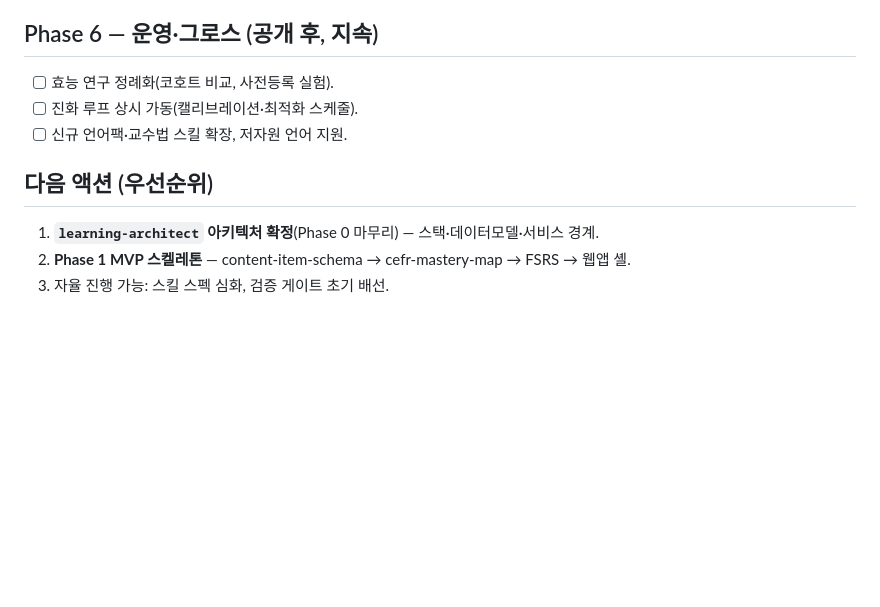
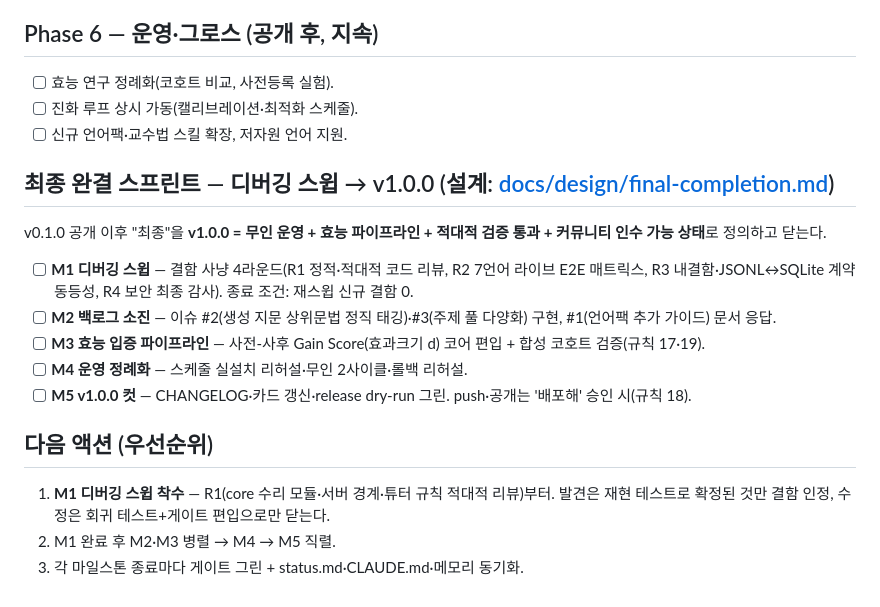
Before and after one commit to baboplater-blip/lingua-loop, a Markdown page: plan.md, the part around the change. GitHub-like rendering; blank space fills up the shorter version.

```diff
--- a/plan.md
+++ b/plan.md
@@ -64,8 +64,18 @@
 - [ ] 진화 루프 상시 가동(캘리브레이션·최적화 스케줄).
 - [ ] 신규 언어팩·교수법 스킬 확장, 저자원 언어 지원.
 
+## 최종 완결 스프린트 — 디버깅 스윕 → v1.0.0 (설계: [docs/design/final-completion.md](docs/design/final-completion.md))
+
+v0.1.0 공개 이후 "최종"을 **v1.0.0 = 무인 운영 + 효능 파이프라인 + 적대적 검증 통과 + 커뮤니티 인수 가능 상태**로 정의하고 닫는다.
+
+- [ ] **M1 디버깅 스윕** — 결함 사냥 4라운드(R1 정적·적대적 코드 리뷰, R2 7언어 라이브 E2E 매트릭스, R3 내결함·JSONL↔SQLite 계약 동등성, R4 보안 최종 감사). 종료 조건: 재스윕 신규 결함 0.
+- [ ] **M2 백로그 소진** — 이슈 #2(생성 지문 상위문법 정직 태깅)·#3(주제 풀 다양화) 구현, #1(언어팩 추가 가이드) 문서 응답.
+- [ ] **M3 효능 입증 파이프라인** — 사전-사후 Gain Score(효과크기 d) 코어 편입 + 합성 코호트 검증(규칙 17·19).
+- [ ] **M4 운영 정례화** — 스케줄 실설치 리허설·무인 2사이클·롤백 리허설.
+- [ ] **M5 v1.0.0 컷** — CHANGELOG·카드 갱신·release dry-run 그린. push·공개는 '배포해' 승인 시(규칙 18).
+
 ## 다음 액션 (우선순위)
 
-1. **`learning-architect` 아키텍처 확정**(Phase 0 마무리) — 스택·데이터모델·서비스 경계.
-2. **Phase 1 MVP 스켈레톤** — content-item-schema → cefr-mastery-map → FSRS → 웹앱 셸.
-3. 자율 진행 가능: 스킬 스펙 심화, 검증 게이트 초기 배선.
+1. **M1 디버깅 스윕 착수** — R1(core 수리 모듈·서버 경계·튜터 규칙 적대적 리뷰)부터. 발견은 재현 테스트로 확정된 것만 결함 인정, 수정은 회귀 테스트+게이트 편입으로만 닫는다.
+2. M1 완료 후 M2·M3 병렬 → M4 → M5 직렬.
+3. 각 마일스톤 종료마다 게이트 그린 + status.md·CLAUDE.md·메모리 동기화.
```
Also changed, not shown: docs/design/final-completion.md (added, +91 -0 lines), status.md (+5 -0 lines).
